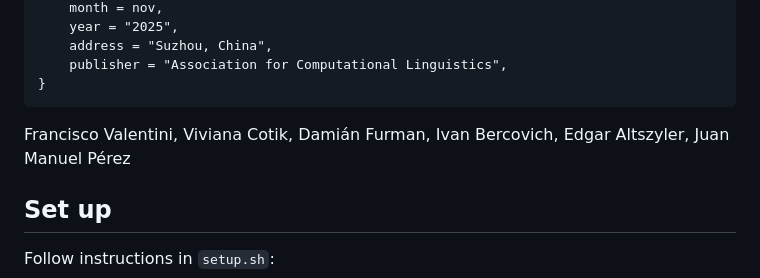
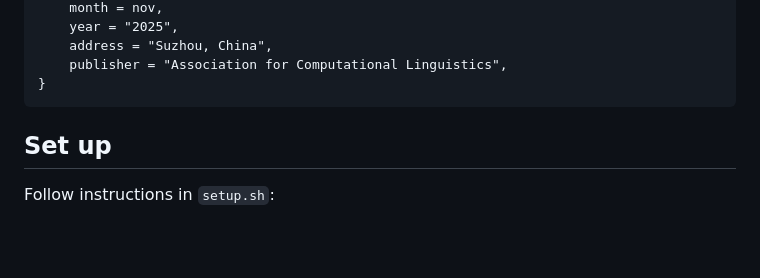
Before and after one commit to ftvalentini/MessirveSpanishIR, a Markdown page: README.md, the part around the change. Rendered like a GitHub page; blank space fills up the shorter version.

````diff
--- a/README.md
+++ b/README.md
@@ -19,8 +19,6 @@ Cite as:
     publisher = "Association for Computational Linguistics",
 }
 ```
-
-Francisco Valentini, Viviana Cotik, Damián Furman, Ivan Bercovich, Edgar Altszyler, Juan Manuel Pérez
 
 
 ## Set up
````
